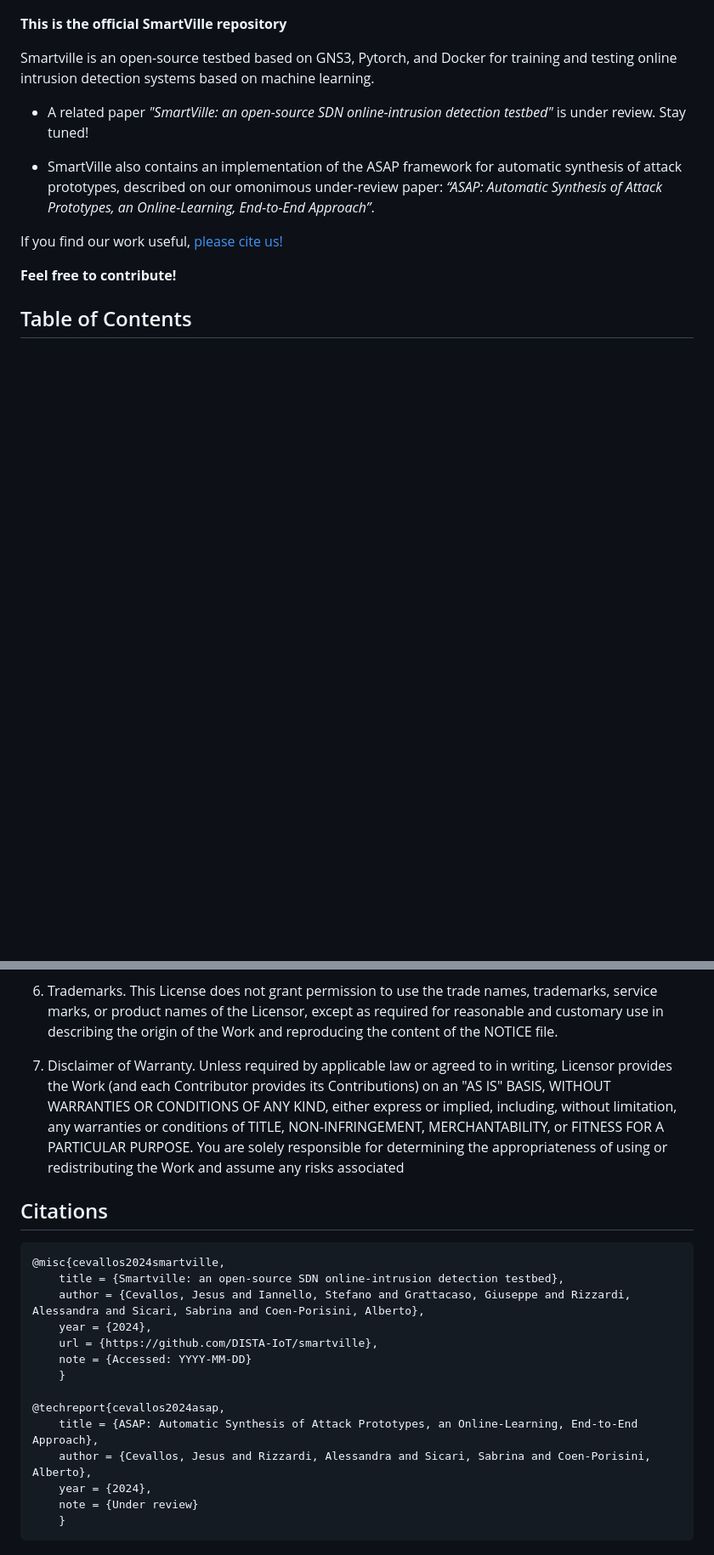
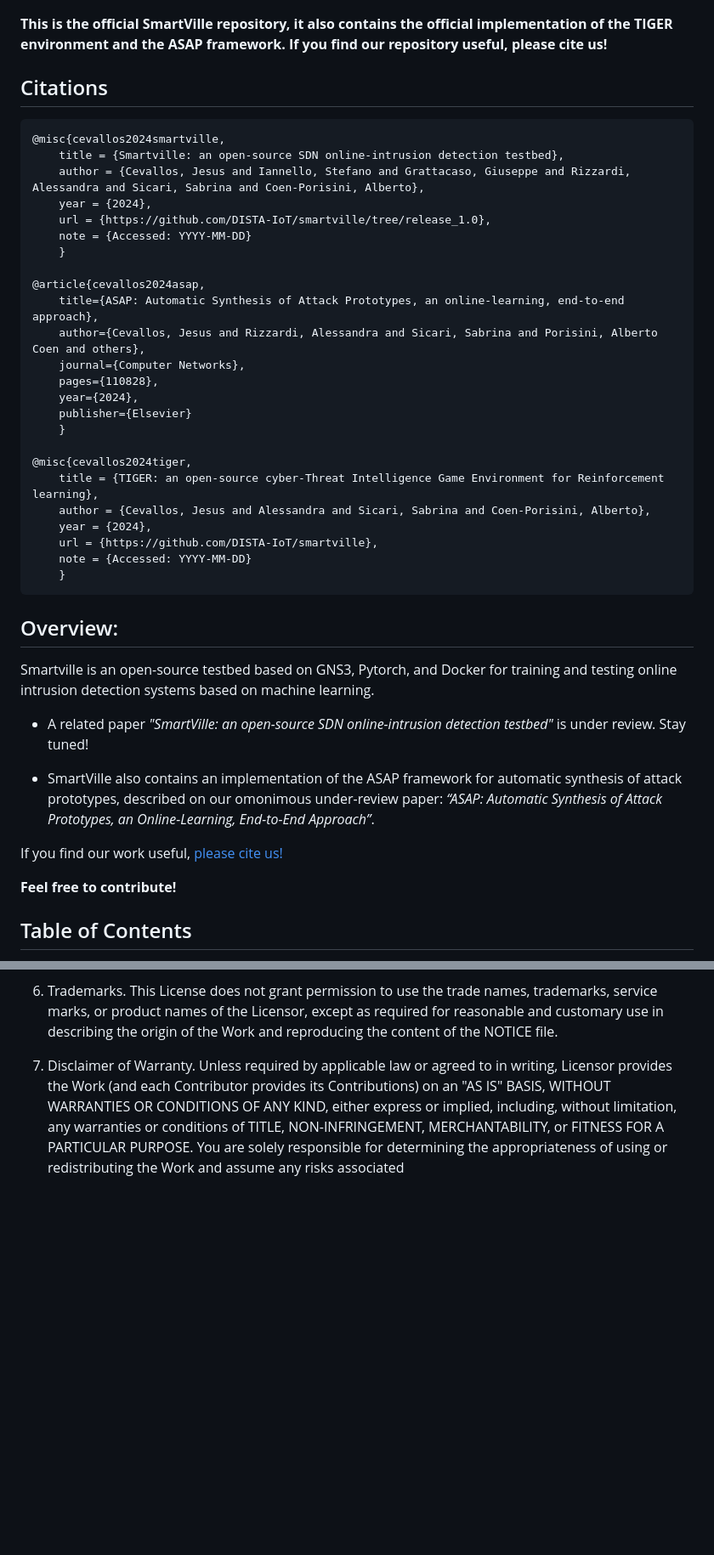
Before and after one commit to DISTA-IoT/smartville, a Markdown page: readme.md, 2 parts joined by grey strips. Shown: that part at 85% size. Drawn GitHub-style; blank space fills up the shorter version.

Commit message:
tiger WIP

```diff
--- a/readme.md
+++ b/readme.md
@@ -1,7 +1,36 @@
 # Smartville
 ![alt text](./readme_imgs/smartville.png)
 
-**This is the official SmartVille repository**
+**This is the official SmartVille repository, it also contains the official implementation of the TIGER environment and the ASAP framework. If you find our repository useful, please cite us!**
+
+## Citations
+    @misc{cevallos2024smartville,
+        title = {Smartville: an open-source SDN online-intrusion detection testbed},
+        author = {Cevallos, Jesus and Iannello, Stefano and Grattacaso, Giuseppe and Rizzardi, Alessandra and Sicari, Sabrina and Coen-Porisini, Alberto},
+        year = {2024},
+        url = {https://github.com/DISTA-IoT/smartville/tree/release_1.0},
+        note = {Accessed: YYYY-MM-DD}
+        }
+
+    @article{cevallos2024asap,
+        title={ASAP: Automatic Synthesis of Attack Prototypes, an online-learning, end-to-end approach},
+        author={Cevallos, Jesus and Rizzardi, Alessandra and Sicari, Sabrina and Porisini, Alberto Coen and others},
+        journal={Computer Networks},
+        pages={110828},
+        year={2024},
+        publisher={Elsevier}
+        }
+
+    @misc{cevallos2024tiger,
+        title = {TIGER: an open-source cyber-Threat Intelligence Game Environment for Reinforcement learning},
+        author = {Cevallos, Jesus and Alessandra and Sicari, Sabrina and Coen-Porisini, Alberto},
+        year = {2024},
+        url = {https://github.com/DISTA-IoT/smartville},
+        note = {Accessed: YYYY-MM-DD}
+        }
+
+## Overview:
+
 
 Smartville is an open-source testbed based on GNS3, Pytorch, and Docker for training and testing online intrusion detection systems based on machine learning.
 
@@ -272,20 +301,3 @@ TERMS AND CONDITIONS FOR USE, REPRODUCTION, AND DISTRIBUTION
 6. Trademarks. This License does not grant permission to use the trade names, trademarks, service marks, or product names of the Licensor, except as required for reasonable and customary use in describing the origin of the Work and reproducing the content of the NOTICE file.
 
 7. Disclaimer of Warranty. Unless required by applicable law or agreed to in writing, Licensor provides the Work (and each Contributor provides its Contributions) on an "AS IS" BASIS, WITHOUT WARRANTIES OR CONDITIONS OF ANY KIND, either express or implied, including, without limitation, any warranties or conditions of TITLE, NON-INFRINGEMENT, MERCHANTABILITY, or FITNESS FOR A PARTICULAR PURPOSE. You are solely responsible for determining the appropriateness of using or redistributing the Work and assume any risks associated
-
-
-## Citations
-    @misc{cevallos2024smartville,
-        title = {Smartville: an open-source SDN online-intrusion detection testbed},
-        author = {Cevallos, Jesus and Iannello, Stefano and Grattacaso, Giuseppe and Rizzardi, Alessandra and Sicari, Sabrina and Coen-Porisini, Alberto},
-        year = {2024},
-        url = {https://github.com/DISTA-IoT/smartville},
-        note = {Accessed: YYYY-MM-DD}
-        }
-
-    @techreport{cevallos2024asap,
-        title = {ASAP: Automatic Synthesis of Attack Prototypes, an Online-Learning, End-to-End Approach},
-        author = {Cevallos, Jesus and Rizzardi, Alessandra and Sicari, Sabrina and Coen-Porisini, Alberto},
-        year = {2024},
-        note = {Under review}
-        }
```
